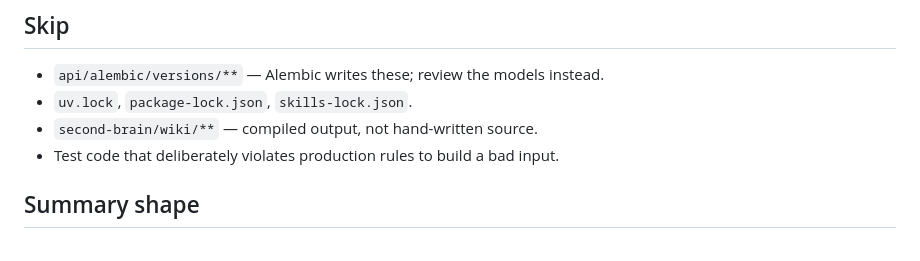
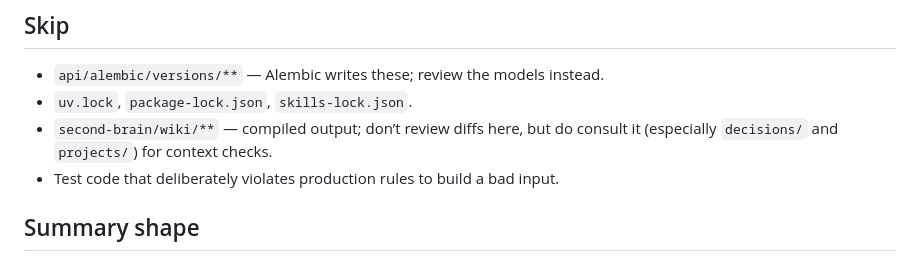
Before and after one commit to Genesis-xOrkids/genesis, a Markdown page: .github/copilot-instructions.md, the part around the change. GitHub-like rendering.

Commit message:
Update file review instructions in copilot-instructions.md
Co-authored-by: Copilot Autofix powered by AI <175728472+Copilot@users.noreply.github.com>

```diff
--- a/.github/copilot-instructions.md
+++ b/.github/copilot-instructions.md
@@ -77,7 +77,7 @@ is there.
 
 - `api/alembic/versions/**` — Alembic writes these; review the models instead.
 - `uv.lock`, `package-lock.json`, `skills-lock.json`.
-- `second-brain/wiki/**` — compiled output, not hand-written source.
+- `second-brain/wiki/**` — compiled output; don’t review diffs here, but do consult it (especially `decisions/` and `projects/`) for context checks.
 - Test code that deliberately violates production rules to build a bad input.
 
 ## Summary shape
```
